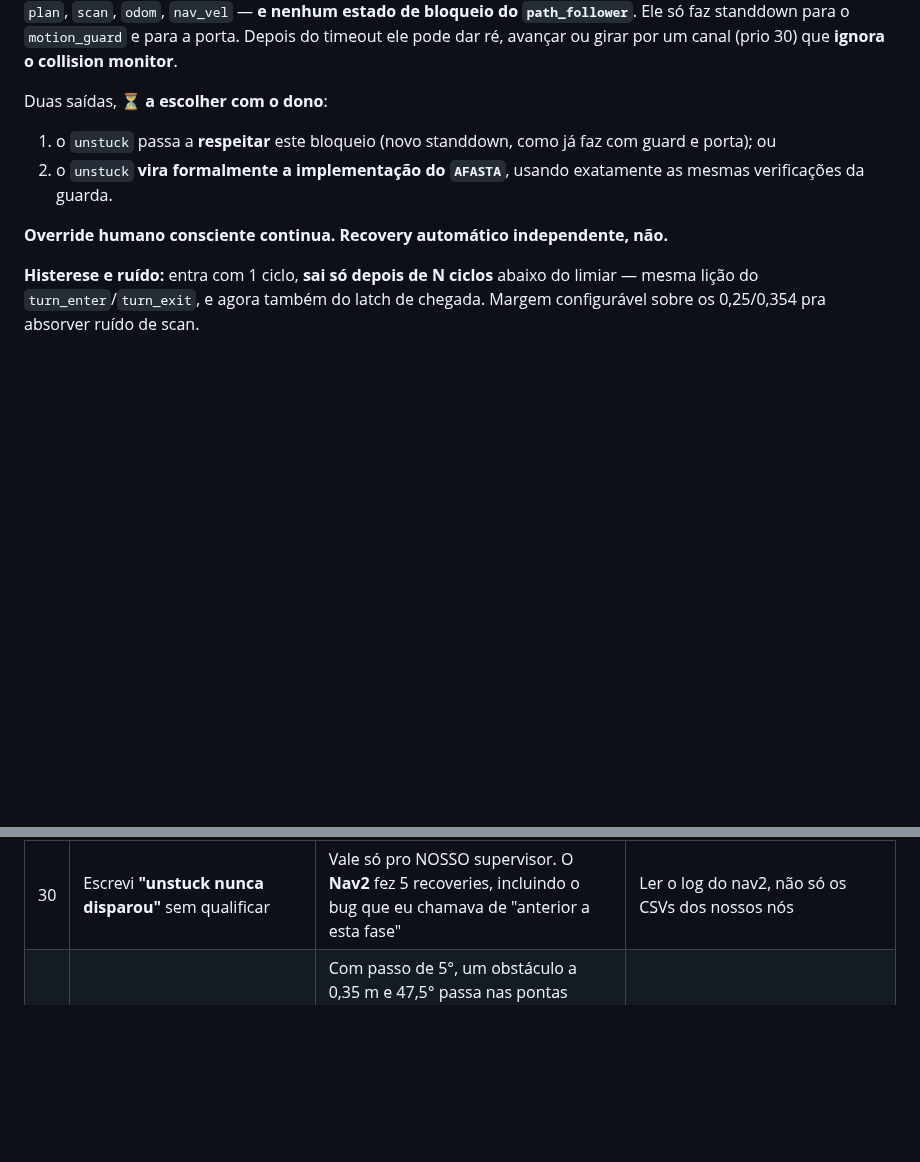
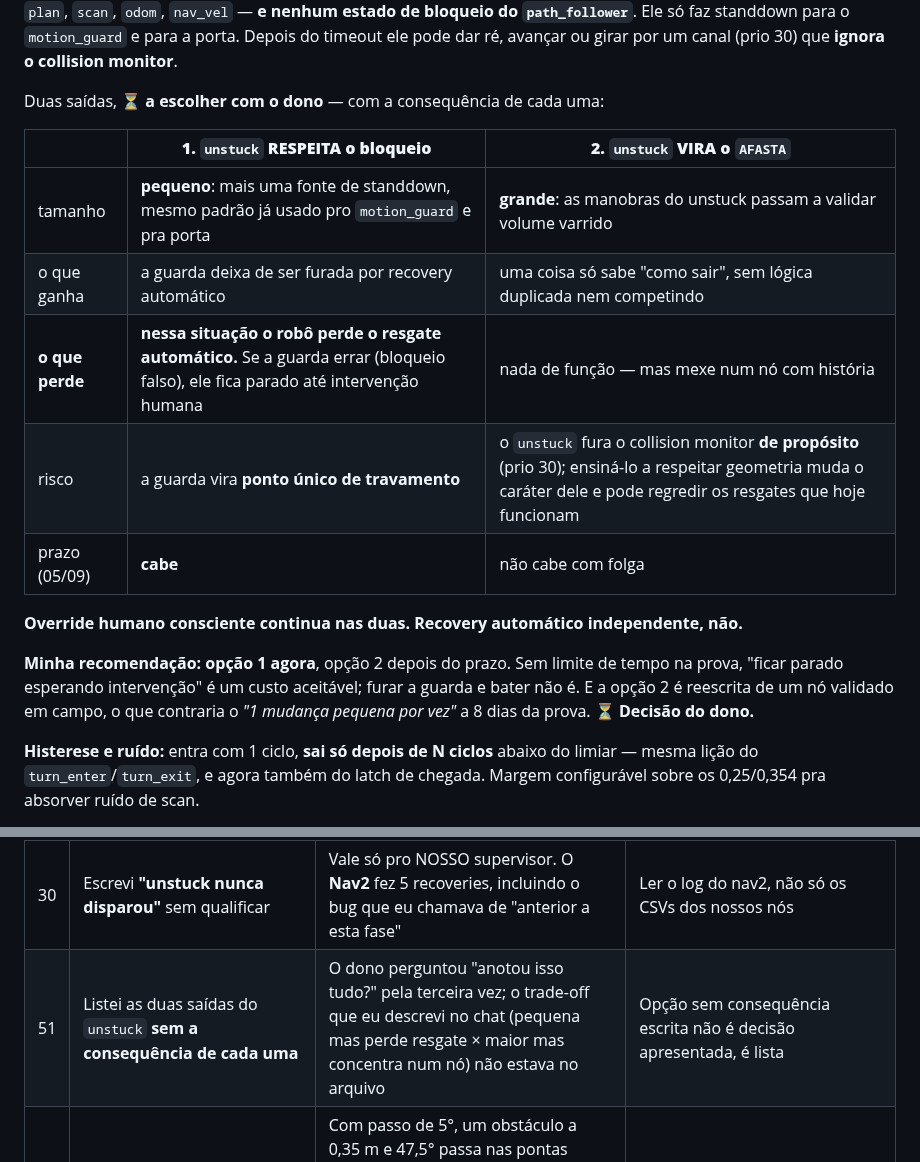
Before and after one commit to LGSantarosa/Controle_robo_web, a Markdown page: DIARIO_ARENA.md, 2 parts joined by grey strips. GitHub-like rendering; blank space fills up the shorter version.

Commit message:
docs(diario): a decisao do unstuck ganha o trade-off e uma recomendacao
Conferido antes de responder: as duas saidas estavam listadas, mas SEM a
consequencia de cada uma — que e' o que o dono precisa pra decidir. O trade-off
que eu descrevi no chat nao estava no arquivo (terceira vez que ele pergunta
"anotou?"; erro 51).

Agora em tabela:
- opcao 1 (unstuck RESPEITA): mudanca pequena, mesmo padrao do standdown que ja'
  existe pra motion_guard e porta. PERDE o resgate automatico nessa situacao — se
  a guarda errar, o robo fica parado ate intervencao humana, e ela vira ponto
  unico de travamento. CABE no prazo.
- opcao 2 (unstuck VIRA o AFASTA): concentra "como sair" num no' so'. Mas o
  unstuck fura o collision monitor DE PROPOSITO (prio 30) — ensina-lo a respeitar
  geometria muda o carater dele e pode regredir resgates que hoje funcionam. Nao
  cabe com folga a 8 dias.

RECOMENDACAO registrada: opcao 1 agora, opcao 2 depois do prazo. Sem limite de
tempo na prova, "parado esperando intervencao" e' custo aceitavel; furar a guarda
e bater nao e'. E a opcao 2 e' reescrita de um no' validado em campo, o que
contraria o "1 mudanca pequena por vez" a 8 dias da prova.

Override humano consciente continua nas duas.

```diff
--- a/DIARIO_ARENA.md
+++ b/DIARIO_ARENA.md
@@ -489,14 +489,24 @@ nenhum estado de bloqueio do `path_follower`**. Ele só faz standdown para o
 `motion_guard` e para a porta. Depois do timeout ele pode dar ré, avançar ou girar
 por um canal (prio 30) que **ignora o collision monitor**.
 
-Duas saídas, ⏳ **a escolher com o dono**:
+Duas saídas, ⏳ **a escolher com o dono** — com a consequência de cada uma:
 
-1. o `unstuck` passa a **respeitar** este bloqueio (novo standdown, como já faz
-   com guard e porta); ou
-2. o `unstuck` **vira formalmente a implementação do `AFASTA`**, usando exatamente
-   as mesmas verificações da guarda.
+| | **1. `unstuck` RESPEITA o bloqueio** | **2. `unstuck` VIRA o `AFASTA`** |
+|---|---|---|
+| tamanho | **pequeno**: mais uma fonte de standdown, mesmo padrão já usado pro `motion_guard` e pra porta | **grande**: as manobras do unstuck passam a validar volume varrido |
+| o que ganha | a guarda deixa de ser furada por recovery automático | uma coisa só sabe "como sair", sem lógica duplicada nem competindo |
+| **o que perde** | **nessa situação o robô perde o resgate automático.** Se a guarda errar (bloqueio falso), ele fica parado até intervenção humana | nada de função — mas mexe num nó com história |
+| risco | a guarda vira **ponto único de travamento** | o `unstuck` fura o collision monitor **de propósito** (prio 30); ensiná-lo a respeitar geometria muda o caráter dele e pode regredir os resgates que hoje funcionam |
+| prazo (05/09) | **cabe** | não cabe com folga |
 
-**Override humano consciente continua. Recovery automático independente, não.**
+**Override humano consciente continua nas duas. Recovery automático independente,
+não.**
+
+**Minha recomendação:** **opção 1 agora**, opção 2 depois do prazo. Sem limite de
+tempo na prova, "ficar parado esperando intervenção" é um custo aceitável; furar a
+guarda e bater não é. E a opção 2 é reescrita de um nó validado em campo, o que
+contraria o *"1 mudança pequena por vez"* a 8 dias da prova.
+⏳ **Decisão do dono.**
 
 **Histerese e ruído:** entra com 1 ciclo, **sai só depois de N ciclos** abaixo do
 limiar — mesma lição do `turn_enter`/`turn_exit`, e agora também do latch de
@@ -711,6 +721,7 @@ que na arena fica **em cima do muro sul**.
 | 28 | "Chegou a 0,04 m e derivou até 0,59 m" | Os 0,59 são de **antes** da chegada. Depois de entrar na tolerância: min 0,066, max 0,281 | Ancorar "antes/depois" num evento, não na janela inteira |
 | 29 | **"A samba encostou no cone"** dito como conclusão | É hipótese: eu misturei pose do Gazebo (`colisao.csv`) com `dist_goal` do AMCL, e o AMCL erra **24 cm** ali. Co-suspeito não investigado | Não cruzar duas fontes de pose sem medir a diferença entre elas |
 | 30 | Escrevi **"unstuck nunca disparou"** sem qualificar | Vale só pro NOSSO supervisor. O **Nav2** fez 5 recoveries, incluindo o bug que eu chamava de "anterior a esta fase" | Ler o log do nav2, não só os CSVs dos nossos nós |
+| 51 | Listei as duas saídas do `unstuck` **sem a consequência de cada uma** | O dono perguntou "anotou isso tudo?" pela terceira vez; o trade-off que eu descrevi no chat (pequena mas perde resgate × maior mas concentra num nó) não estava no arquivo | Opção sem consequência escrita não é decisão apresentada, é lista |
 | 45 | Chamei de **"exato"** um critério **amostrado** | Com passo de 5°, um obstáculo a 0,35 m e 47,5° passa nas pontas (h=0,339) e bate no meio (h=0,354). Faltava ~1,5 cm só de margem de discretização — e nem precisava amostrar: `h` tem máximo analítico em 45°+k·90° | "Exato" é palavra que se prova, não se escreve |
 | 46 | Ia **permitir giro com scan mudo**, alegando que o `collision_monitor` protege | **Circular:** ele bebe da mesma fonte (`source_timeout: 1.0`). Scan mudo cega os dois, e permitir ali reativa a colisão que a guarda existe pra impedir | Antes de contar com proteção a jusante, conferir se ela sobrevive à mesma falha |
 | 47 | Vendi como **feature** o `unstuck` poder furar o `PARADO_SEGURO` | É o perigo: recovery **automático** dirigindo na situação que a guarda bloqueou. E ele **não assina** estado nenhum do `path_follower` — só faz standdown pra guard e porta | Distinguir override **humano** de recovery **automático** |
```
